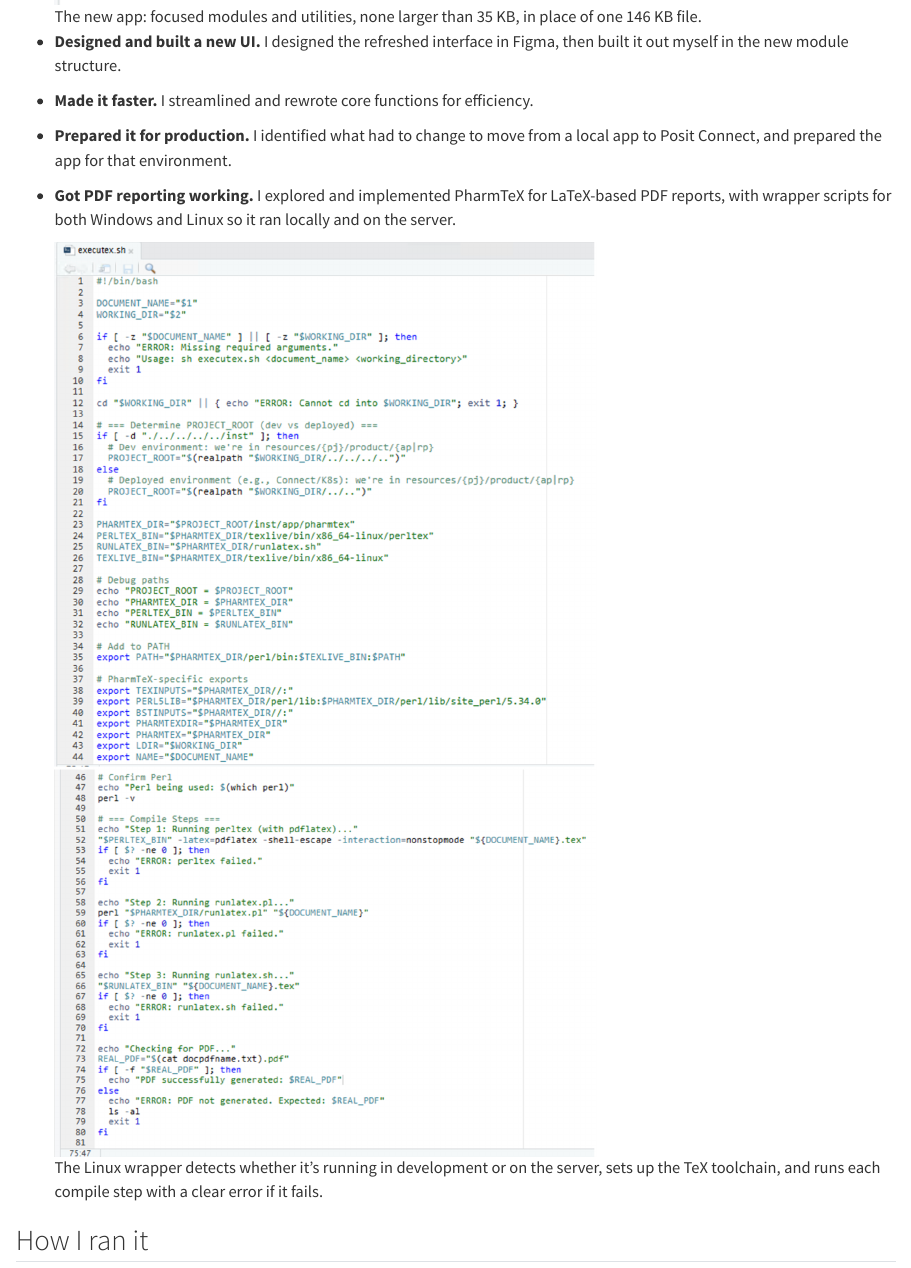
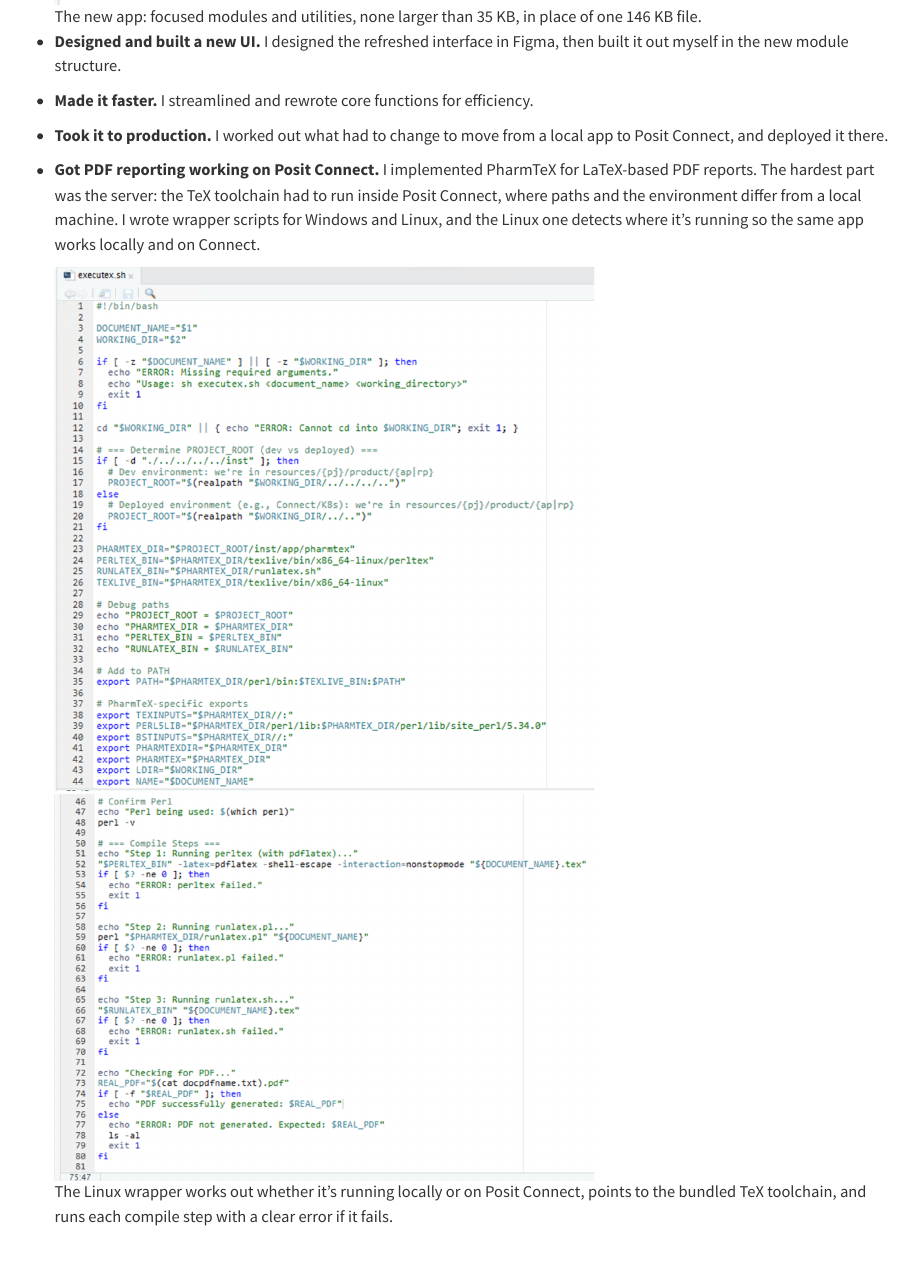
Before and after one commit to caseyag/caseyag.github.io, a Quarto document (work/app-refactor/index.qmd): the page in a window 1100 px wide, from 1540 px down. Rendered offline with R 4.5, knitr and Pandoc in place of Quarto, with nearby package versions.

Commit message:
App refactor: deployed on Posit Connect; PharmTeX on Connect was the hard part
Co-Authored-By: Claude Opus 5.5 <noreply@anthropic.com>

```diff
--- a/work/app-refactor/index.qmd
+++ b/work/app-refactor/index.qmd
@@ -27,10 +27,10 @@
     ![The new app: focused modules and utilities, none larger than 35 KB, in place of one 146 KB file.](module-files.png){fig-alt="File list showing mod_analysis_plan.R, mod_authors.R, mod_project.R, mod_report.R, mod_audit_trail.R, mod_templates.R and utility files with their sizes" width="420"}
 - **Designed and built a new UI.** I designed the refreshed interface in Figma, then built it out myself in the new module structure.
 - **Made it faster.** I streamlined and rewrote core functions for efficiency.
-- **Prepared it for production.** I identified what had to change to move from a local app to Posit Connect, and prepared the app for that environment.
-- **Got PDF reporting working.** I explored and implemented PharmTeX for LaTeX-based PDF reports, with wrapper scripts for both Windows and Linux so it ran locally and on the server.
+- **Took it to production.** I worked out what had to change to move from a local app to Posit Connect, and deployed it there.
+- **Got PDF reporting working on Posit Connect.** I implemented PharmTeX for LaTeX-based PDF reports. The hardest part was the server: the TeX toolchain had to run inside Posit Connect, where paths and the environment differ from a local machine. I wrote wrapper scripts for Windows and Linux, and the Linux one detects where it's running so the same app works locally and on Connect.
 
-    ![The Linux wrapper detects whether it's running in development or on the server, sets up the TeX toolchain, and runs each compile step with a clear error if it fails.](pharmtex-wrapper.png){fig-alt="Bash script executex.sh that resolves the project root for dev or deployed environments, exports PharmTeX paths, and runs perltex, runlatex.pl and runlatex.sh with error checks" width="560"}
+    ![The Linux wrapper works out whether it's running locally or on Posit Connect, points to the bundled TeX toolchain, and runs each compile step with a clear error if it fails.](pharmtex-wrapper.png){fig-alt="Bash script executex.sh that resolves the project root for dev or deployed environments, exports PharmTeX paths, and runs perltex, runlatex.pl and runlatex.sh with error checks" width="560"}
 
 ## How I ran it
 
```
